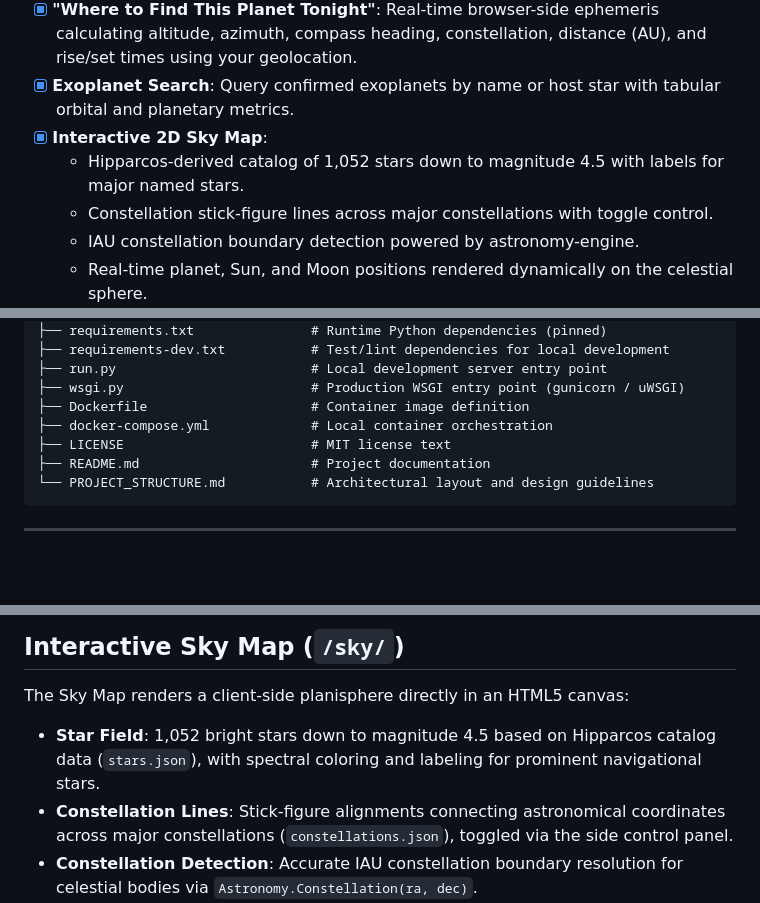
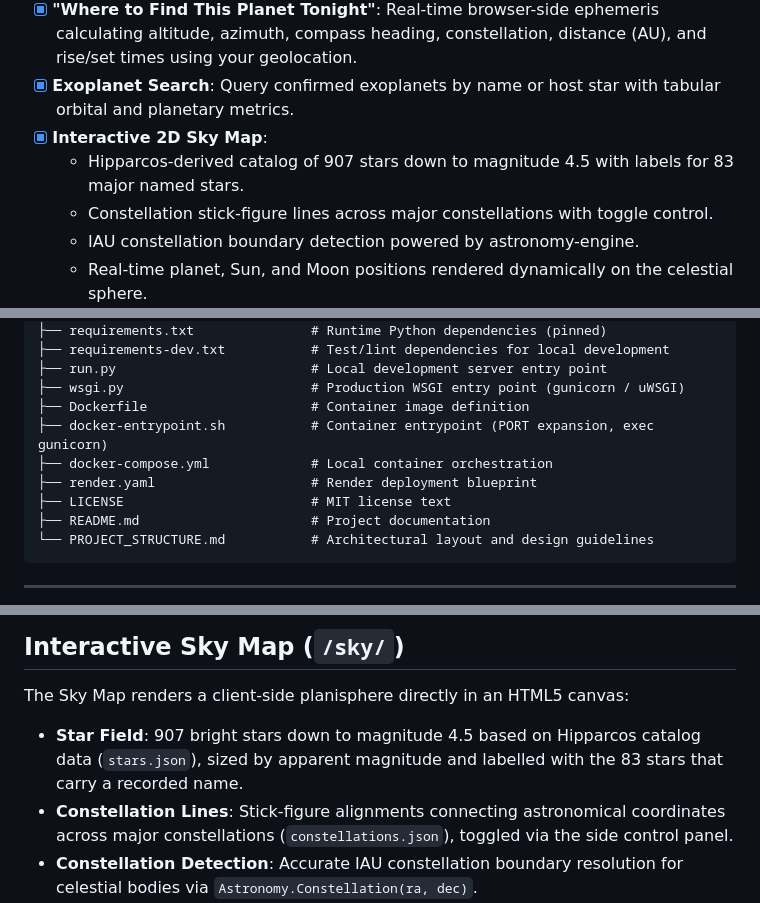
Before and after one commit to saswata722-maker/SpaceBoard, a Markdown page: README.md, 3 parts joined by grey strips. Rendered like a GitHub page; blank space fills up the shorter version.

Commit message:
Correct stale star catalog figures in the README
The README still advertised 1,052 stars after the catalog was corrected
down to 907, and claimed spectral coloring that sky.js does not implement —
stars are sized by apparent magnitude but never tinted by spectral class.
State the real counts and describe what the renderer actually does.

Also list docker-entrypoint.sh and render.yaml in the structure tree,
which omitted both.

```diff
--- a/README.md
+++ b/README.md
@@ -22,7 +22,7 @@ Built for demonstration and portfolio use — cleanly structured, thoroughly tes
 - [x] **"Where to Find This Planet Tonight"**: Real-time browser-side ephemeris calculating altitude, azimuth, compass heading, constellation, distance (AU), and rise/set times using your geolocation.
 - [x] **Exoplanet Search**: Query confirmed exoplanets by name or host star with tabular orbital and planetary metrics.
 - [x] **Interactive 2D Sky Map**:
-  - Hipparcos-derived catalog of 1,052 stars down to magnitude 4.5 with labels for major named stars.
+  - Hipparcos-derived catalog of 907 stars down to magnitude 4.5 with labels for 83 major named stars.
   - Constellation stick-figure lines across major constellations with toggle control.
   - IAU constellation boundary detection powered by astronomy-engine.
   - Real-time planet, Sun, and Moon positions rendered dynamically on the celestial sphere.
@@ -119,7 +119,9 @@ SpaceBoard/
 ├── run.py                         # Local development server entry point
 ├── wsgi.py                        # Production WSGI entry point (gunicorn / uWSGI)
 ├── Dockerfile                     # Container image definition
+├── docker-entrypoint.sh           # Container entrypoint (PORT expansion, exec gunicorn)
 ├── docker-compose.yml             # Local container orchestration
+├── render.yaml                    # Render deployment blueprint
 ├── LICENSE                        # MIT license text
 ├── README.md                      # Project documentation
 └── PROJECT_STRUCTURE.md           # Architectural layout and design guidelines
@@ -282,7 +284,7 @@ to safe development defaults, and a placeholder key triggers the rate-limited
 
 The Sky Map renders a client-side planisphere directly in an HTML5 canvas:
 
-- **Star Field**: 1,052 bright stars down to magnitude 4.5 based on Hipparcos catalog data (`stars.json`), with spectral coloring and labeling for prominent navigational stars.
+- **Star Field**: 907 bright stars down to magnitude 4.5 based on Hipparcos catalog data (`stars.json`), sized by apparent magnitude and labelled with the 83 stars that carry a recorded name.
 - **Constellation Lines**: Stick-figure alignments connecting astronomical coordinates across major constellations (`constellations.json`), toggled via the side control panel.
 - **Constellation Detection**: Accurate IAU constellation boundary resolution for celestial bodies via `Astronomy.Constellation(ra, dec)`.
 - **Live Planetary Ephemeris**: Sun, Moon, and planetary positions (Mercury through Neptune, plus Pluto) computed on-the-fly with `astronomy-engine`, showing real-time horizon coordinates (altitude/azimuth).
```
